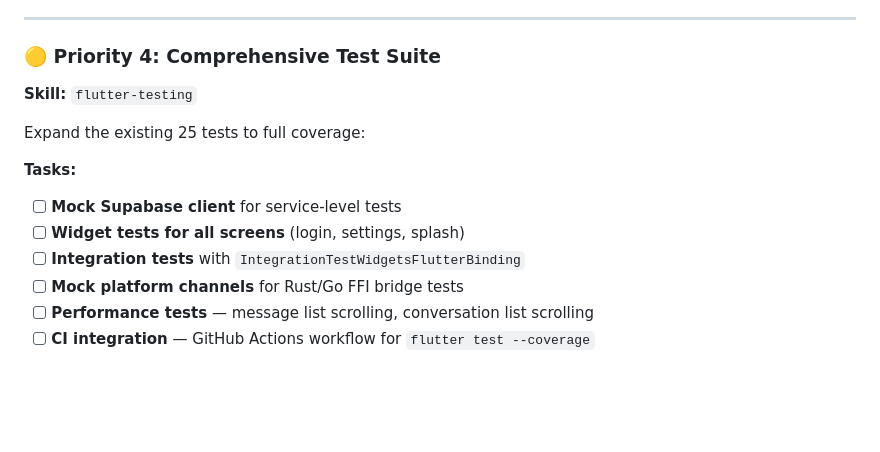
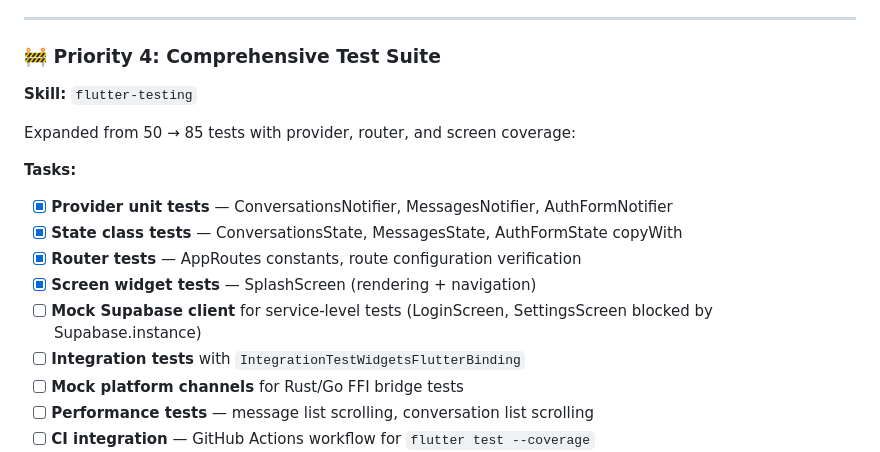
Before and after one commit to Nileshsri2022/merabriar, a Markdown page: docs/plans/post-mvp-plan.md, the part around the change. GitHub-like rendering; blank space fills up the shorter version.

Commit message:
docs: update P4 progress in post-mvp plan

```diff
--- a/docs/plans/post-mvp-plan.md
+++ b/docs/plans/post-mvp-plan.md
@@ -74,15 +74,18 @@ Add polish animations to key interactions:
 
 ---
 
-### 🟡 Priority 4: Comprehensive Test Suite
+### 🚧 Priority 4: Comprehensive Test Suite
 
 **Skill:** `flutter-testing`
 
-Expand the existing 25 tests to full coverage:
+Expanded from 50 → 85 tests with provider, router, and screen coverage:
 
 **Tasks:**
-- [ ] **Mock Supabase client** for service-level tests
-- [ ] **Widget tests for all screens** (login, settings, splash)
+- [x] **Provider unit tests** — ConversationsNotifier, MessagesNotifier, AuthFormNotifier
+- [x] **State class tests** — ConversationsState, MessagesState, AuthFormState copyWith
+- [x] **Router tests** — AppRoutes constants, route configuration verification
+- [x] **Screen widget tests** — SplashScreen (rendering + navigation)
+- [ ] **Mock Supabase client** for service-level tests (LoginScreen, SettingsScreen blocked by Supabase.instance)
 - [ ] **Integration tests** with `IntegrationTestWidgetsFlutterBinding`
 - [ ] **Mock platform channels** for Rust/Go FFI bridge tests
 - [ ] **Performance tests** — message list scrolling, conversation list scrolling
```
